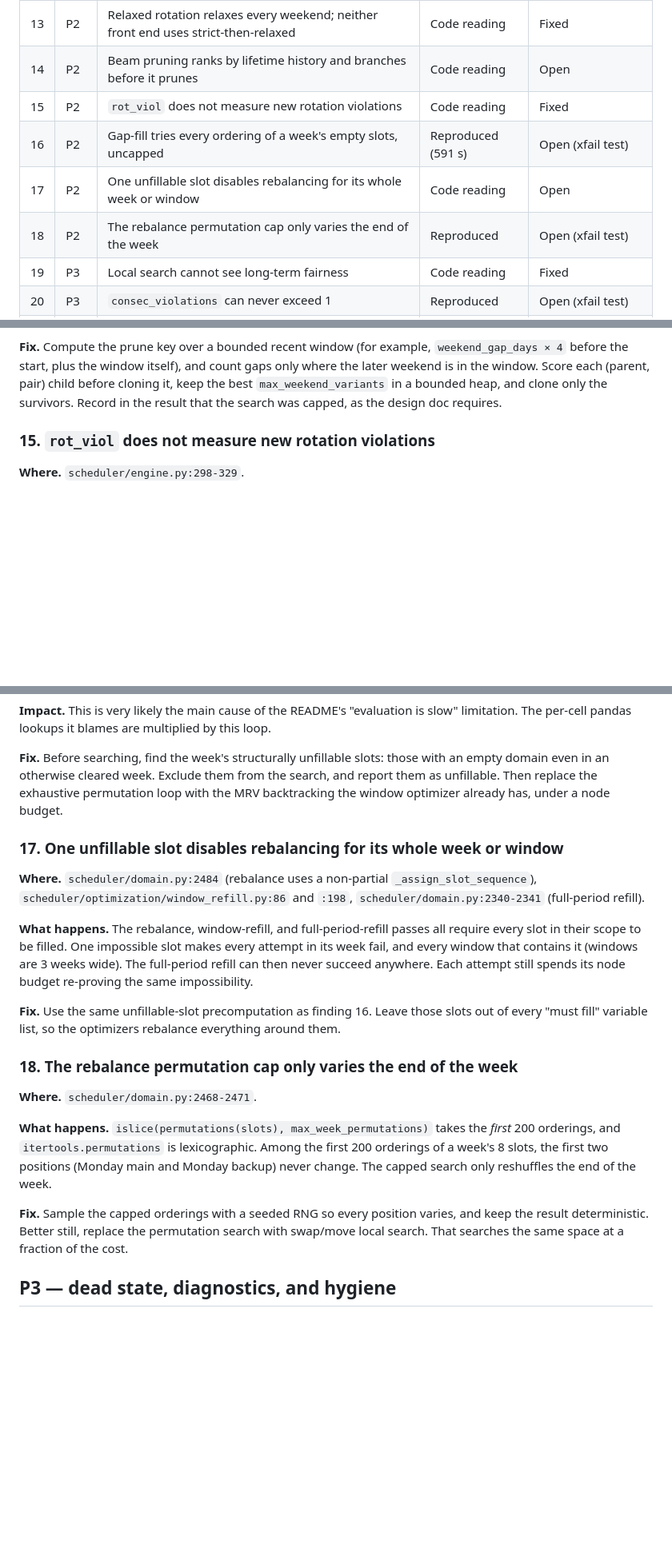
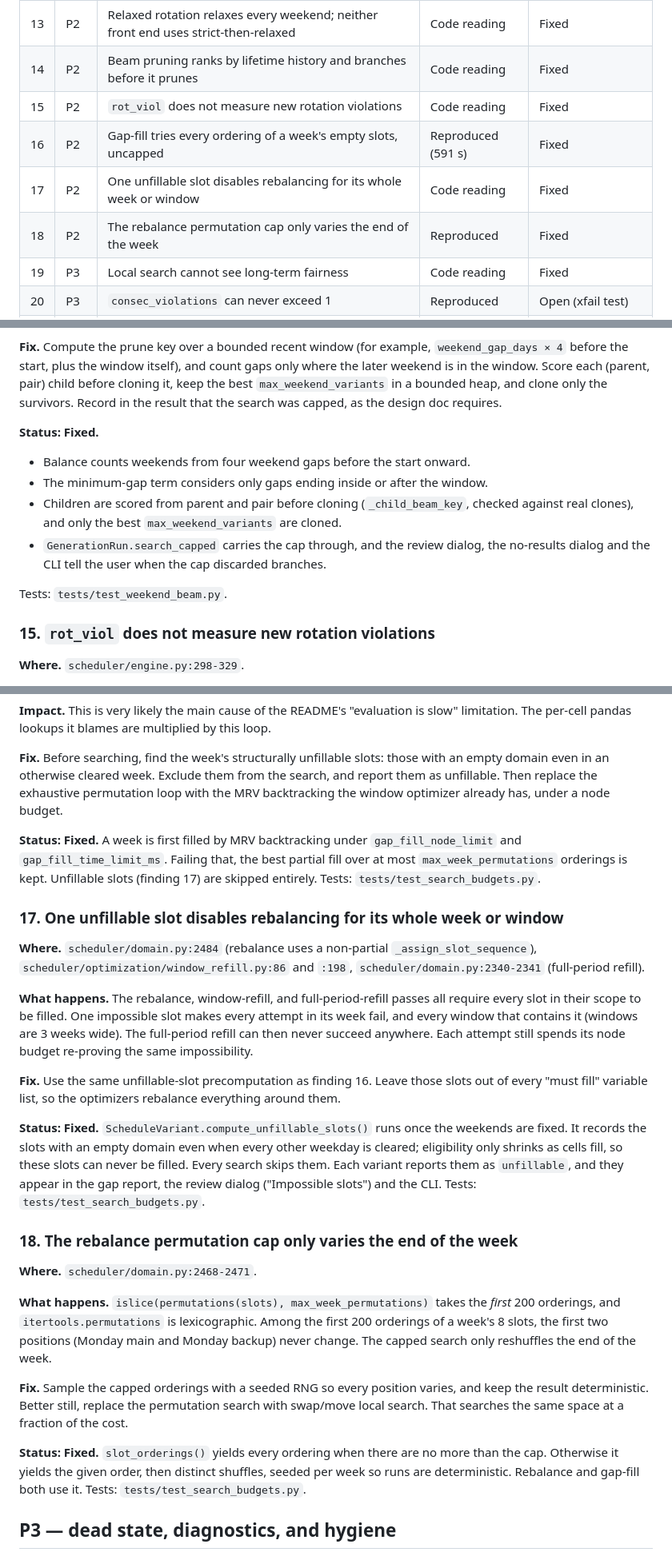
Before and after one commit to jr-mccoy/PACU-Scheduler, a Markdown page: docs/scheduler-audit.md, 3 parts joined by grey strips. Shown at 80% size. Rendered like a GitHub page; blank space fills up the shorter version.

Commit message:
Record the Phase 3 search fixes in the audit
Mark findings 14, 16, 17 and 18 as Fixed. Each one says how it was
fixed and which test covers it. The default search budgets are still
being re-measured, and that result will follow.

Co-Authored-By: Claude Opus 5.5 <noreply@anthropic.com>
Claude-Session: https://claude.ai/code/session_01WraTYgVzABocBAz6qhcbZr

```diff
--- a/docs/scheduler-audit.md
+++ b/docs/scheduler-audit.md
@@ -52,11 +52,11 @@ finding). "Code reading" means it follows directly from the cited lines.
 | 11 | P2 | Pinned weekend cells are force-included inconsistently and never validated | Code reading | Open |
 | 12 | P2 | The weekend-gap setting is a hard, exclusive bound labelled "preferred minimum" | Code reading | Open |
 | 13 | P2 | Relaxed rotation relaxes every weekend; neither front end uses strict-then-relaxed | Code reading | Fixed |
-| 14 | P2 | Beam pruning ranks by lifetime history and branches before it prunes | Code reading | Open |
+| 14 | P2 | Beam pruning ranks by lifetime history and branches before it prunes | Code reading | Fixed |
 | 15 | P2 | `rot_viol` does not measure new rotation violations | Code reading | Fixed |
-| 16 | P2 | Gap-fill tries every ordering of a week's empty slots, uncapped | Reproduced (591 s) | Open (xfail test) |
-| 17 | P2 | One unfillable slot disables rebalancing for its whole week or window | Code reading | Open |
-| 18 | P2 | The rebalance permutation cap only varies the end of the week | Reproduced | Open (xfail test) |
+| 16 | P2 | Gap-fill tries every ordering of a week's empty slots, uncapped | Reproduced (591 s) | Fixed |
+| 17 | P2 | One unfillable slot disables rebalancing for its whole week or window | Code reading | Fixed |
+| 18 | P2 | The rebalance permutation cap only varies the end of the week | Reproduced | Fixed |
 | 19 | P3 | Local search cannot see long-term fairness | Code reading | Fixed |
 | 20 | P3 | `consec_violations` can never exceed 1 | Reproduced | Open (xfail test) |
 | 21 | P3 | `last_assignment` is maintained everywhere and read nowhere | Code reading | Open |
@@ -460,6 +460,19 @@ pair) child before cloning it, keep the best `max_weekend_variants` in a
 bounded heap, and clone only the survivors. Record in the result that the
 search was capped, as the design doc requires.
 
+**Status: Fixed.**
+- Balance counts weekends from four weekend gaps before the start onward.
+- The minimum-gap term considers only gaps ending inside or after the
+  window.
+- Children are scored from parent and pair before cloning
+  (`_child_beam_key`, checked against real clones), and only the best
+  `max_weekend_variants` are cloned.
+- `GenerationRun.search_capped` carries the cap through, and the review
+  dialog, the no-results dialog and the CLI tell the user when the cap
+  discarded branches.
+
+Tests: `tests/test_weekend_beam.py`.
+
 ### 15. `rot_viol` does not measure new rotation violations
 
 **Where.** `scheduler/engine.py:298-329`.
@@ -511,6 +524,12 @@ from the search, and report them as unfillable. Then replace the exhaustive
 permutation loop with the MRV backtracking the window optimizer already has,
 under a node budget.
 
+**Status: Fixed.** A week is first filled by MRV backtracking under
+`gap_fill_node_limit` and `gap_fill_time_limit_ms`. Failing that, the best
+partial fill over at most `max_week_permutations` orderings is kept.
+Unfillable slots (finding 17) are skipped entirely. Tests:
+`tests/test_search_budgets.py`.
+
 ### 17. One unfillable slot disables rebalancing for its whole week or window
 
 **Where.** `scheduler/domain.py:2484` (rebalance uses a non-partial
@@ -527,6 +546,14 @@ Each attempt still spends its node budget re-proving the same impossibility.
 those slots out of every "must fill" variable list, so the optimizers
 rebalance everything around them.
 
+**Status: Fixed.** `ScheduleVariant.compute_unfillable_slots()` runs
+once the weekends are fixed. It records the slots with an empty domain
+even when every other weekday is cleared; eligibility only shrinks as
+cells fill, so these slots can never be filled. Every search skips them.
+Each variant reports them as `unfillable`, and they appear in the gap
+report, the review dialog ("Impossible slots") and the CLI. Tests:
+`tests/test_search_budgets.py`.
+
 ### 18. The rebalance permutation cap only varies the end of the week
 
 **Where.** `scheduler/domain.py:2468-2471`.
@@ -541,6 +568,11 @@ reshuffles the end of the week.
 varies, and keep the result deterministic. Better still, replace the
 permutation search with swap/move local search. That searches the same space
 at a fraction of the cost.
+
+**Status: Fixed.** `slot_orderings()` yields every ordering when there
+are no more than the cap. Otherwise it yields the given order, then
+distinct shuffles, seeded per week so runs are deterministic. Rebalance
+and gap-fill both use it. Tests: `tests/test_search_budgets.py`.
 
 ## P3 — dead state, diagnostics, and hygiene
 
```
Also changed, not shown: other parts of docs/scheduler-audit.md (+1 -1 lines).
